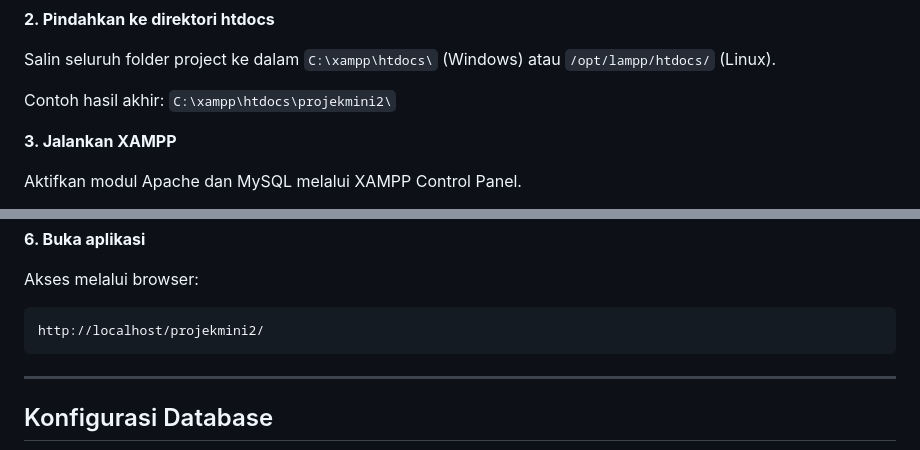
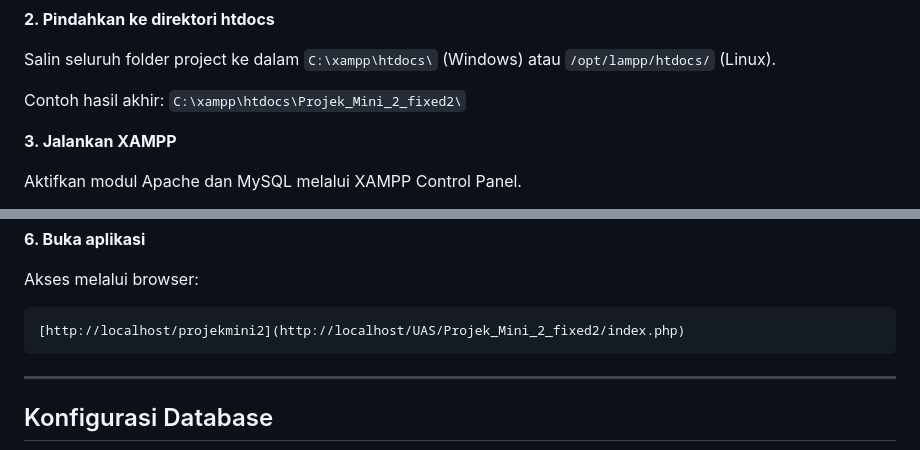
Before and after one commit to LeonAndrean/Crowdfunding-Sosial, a Markdown page: README.md, 2 parts joined by grey strips. Drawn GitHub-style.

Commit message:
Fix project directory and URL in README
Updated project path and access URL in README.

````diff
--- a/README.md
+++ b/README.md
@@ -102,7 +102,7 @@ Atau unduh sebagai ZIP lalu ekstrak.
 
 Salin seluruh folder project ke dalam `C:\xampp\htdocs\` (Windows) atau `/opt/lampp/htdocs/` (Linux).
 
-Contoh hasil akhir: `C:\xampp\htdocs\projekmini2\`
+Contoh hasil akhir: `C:\xampp\htdocs\Projek_Mini_2_fixed2\`
 
 **3. Jalankan XAMPP**
 
@@ -131,7 +131,7 @@ $db   = "projekmini2_db";
 Akses melalui browser:
 
 ```
-http://localhost/projekmini2/
+[http://localhost/projekmini2](http://localhost/UAS/Projek_Mini_2_fixed2/index.php)
 ```
 
 ---
````
